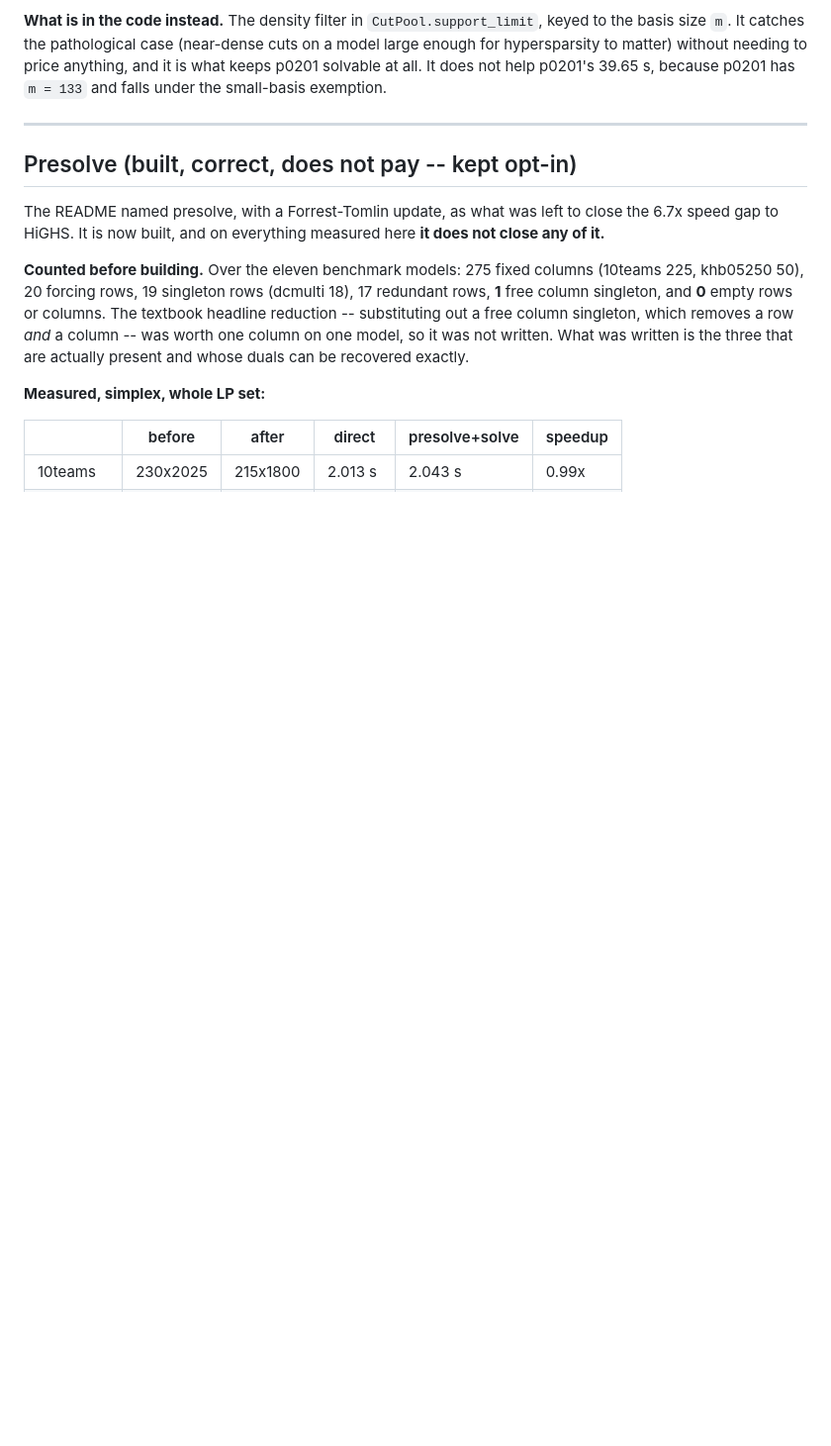
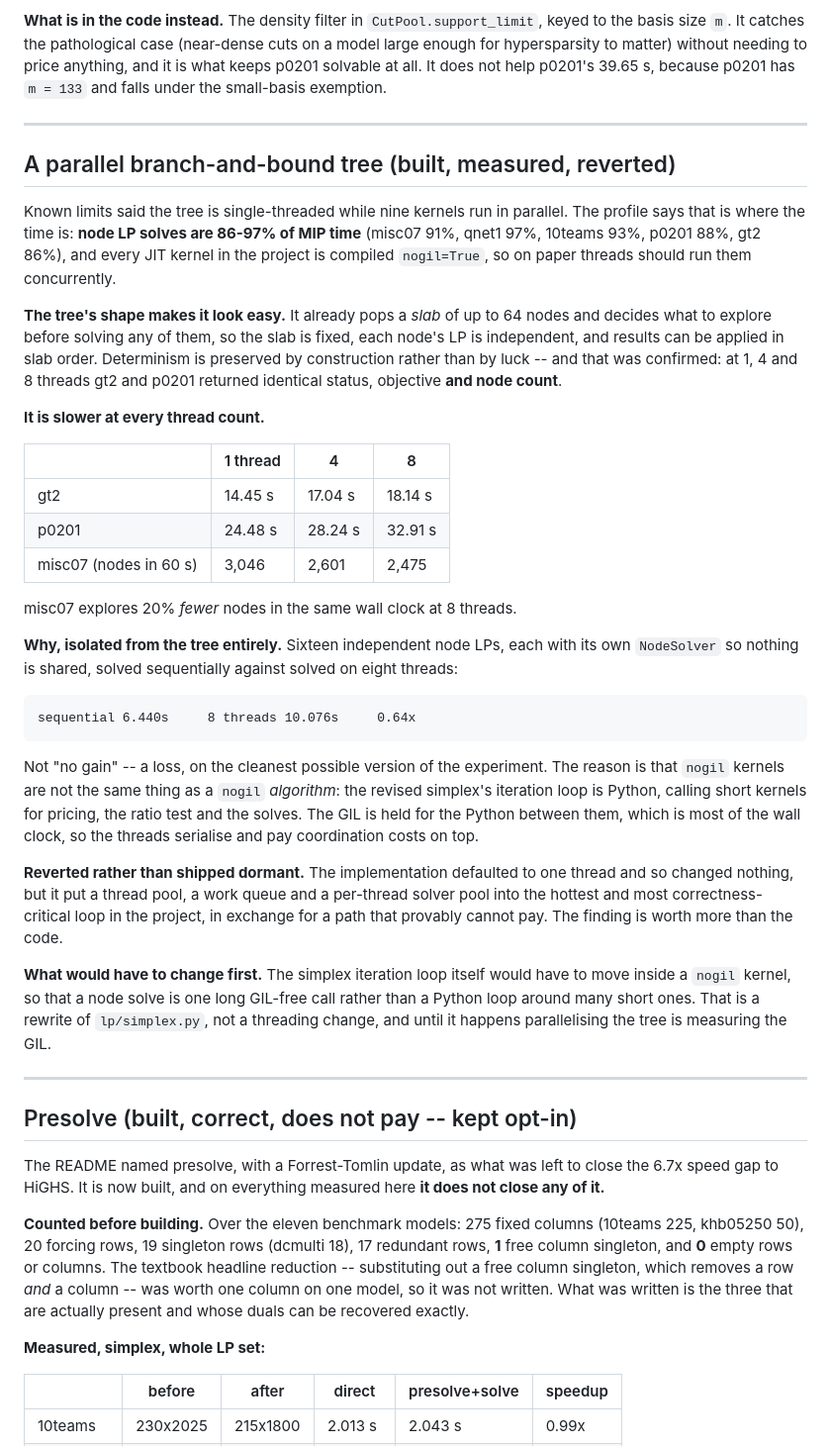
Before and after one commit to manabsen006-a11y/Sovereign-MOE, a Markdown page: docs/NEGATIVE-RESULTS.md, the part around the change. Shown at 99% size. GitHub-like rendering; blank space fills up the shorter version.

Commit message:
Measure a parallel tree, find the GIL, and revert it
Roadmap item 5 of 7. Known limits said the tree is single-threaded while nine
kernels run in parallel, and the profile agrees about where the time is: node
LP solves are 86-97% of MIP time, and every kernel is compiled nogil.

The tree makes it look easy. It already pops a slab of up to 64 nodes and
decides what to explore before solving any of them, so the slab is fixed, each
node LP is independent, and results can be applied in slab order -- determinism
by construction rather than by luck. That part worked: at 1, 4 and 8 threads
gt2 and p0201 returned identical status, objective and node count.

It is slower at every thread count. gt2 14.45s -> 17.04s -> 18.14s, p0201
24.48s -> 28.24s -> 32.91s, and misc07 explores 20% fewer nodes in the same 60s
at 8 threads.

Isolated from the tree entirely -- sixteen independent node LPs, each with its
own NodeSolver so nothing is shared -- sequential 6.440s against 10.076s on
eight threads: 0.64x. Not no gain, a loss, on the cleanest version of the
experiment. A nogil kernel is not a nogil algorithm: the revised simplex
iteration loop is Python calling short kernels for pricing, the ratio test and
the solves, and the GIL is held for the Python between them, which is most of
the wall clock.

Reverted rather than shipped dormant. It defaulted to one thread and so changed
nothing, but it put a thread pool, a work queue and a per-thread solver pool
into the hottest and most correctness-critical loop in the project in exchange
for a path that provably cannot pay. Making it pay means moving the simplex
iteration loop inside a nogil kernel, which is a rewrite of lp/simplex.py and
not a threading change.

300 passed, unchanged -- no code shipped, only the measurement.

Co-Authored-By: Claude Opus 5 <noreply@anthropic.com>

```diff
--- a/docs/NEGATIVE-RESULTS.md
+++ b/docs/NEGATIVE-RESULTS.md
@@ -97,6 +97,58 @@ pathological case (near-dense cuts on a model large enough for hypersparsity to
 matter) without needing to price anything, and it is what keeps p0201 solvable
 at all. It does not help p0201's 39.65 s, because p0201 has `m = 133` and falls
 under the small-basis exemption.
+
+---
+
+## A parallel branch-and-bound tree (built, measured, reverted)
+
+Known limits said the tree is single-threaded while nine kernels run in
+parallel. The profile says that is where the time is: **node LP solves are
+86-97% of MIP time** (misc07 91%, qnet1 97%, 10teams 93%, p0201 88%, gt2 86%),
+and every JIT kernel in the project is compiled `nogil=True`, so on paper
+threads should run them concurrently.
+
+**The tree's shape makes it look easy.** It already pops a *slab* of up to 64
+nodes and decides what to explore before solving any of them, so the slab is
+fixed, each node's LP is independent, and results can be applied in slab order.
+Determinism is preserved by construction rather than by luck -- and that was
+confirmed: at 1, 4 and 8 threads gt2 and p0201 returned identical status,
+objective **and node count**.
+
+**It is slower at every thread count.**
+
+| | 1 thread | 4 | 8 |
+|---|---|---|---|
+| gt2 | 14.45 s | 17.04 s | 18.14 s |
+| p0201 | 24.48 s | 28.24 s | 32.91 s |
+| misc07 (nodes in 60 s) | 3,046 | 2,601 | 2,475 |
+
+misc07 explores 20% *fewer* nodes in the same wall clock at 8 threads.
+
+**Why, isolated from the tree entirely.** Sixteen independent node LPs, each
+with its own `NodeSolver` so nothing is shared, solved sequentially against
+solved on eight threads:
+
+    sequential 6.440s     8 threads 10.076s     0.64x
+
+Not "no gain" -- a loss, on the cleanest possible version of the experiment.
+The reason is that `nogil` kernels are not the same thing as a `nogil`
+*algorithm*: the revised simplex's iteration loop is Python, calling short
+kernels for pricing, the ratio test and the solves. The GIL is held for the
+Python between them, which is most of the wall clock, so the threads serialise
+and pay coordination costs on top.
+
+**Reverted rather than shipped dormant.** The implementation defaulted to one
+thread and so changed nothing, but it put a thread pool, a work queue and a
+per-thread solver pool into the hottest and most correctness-critical loop in
+the project, in exchange for a path that provably cannot pay. The finding is
+worth more than the code.
+
+**What would have to change first.** The simplex iteration loop itself would
+have to move inside a `nogil` kernel, so that a node solve is one long
+GIL-free call rather than a Python loop around many short ones. That is a
+rewrite of `lp/simplex.py`, not a threading change, and until it happens
+parallelising the tree is measuring the GIL.
 
 ---
 
```
Also changed, not shown: README.md (+12 -2 lines).
